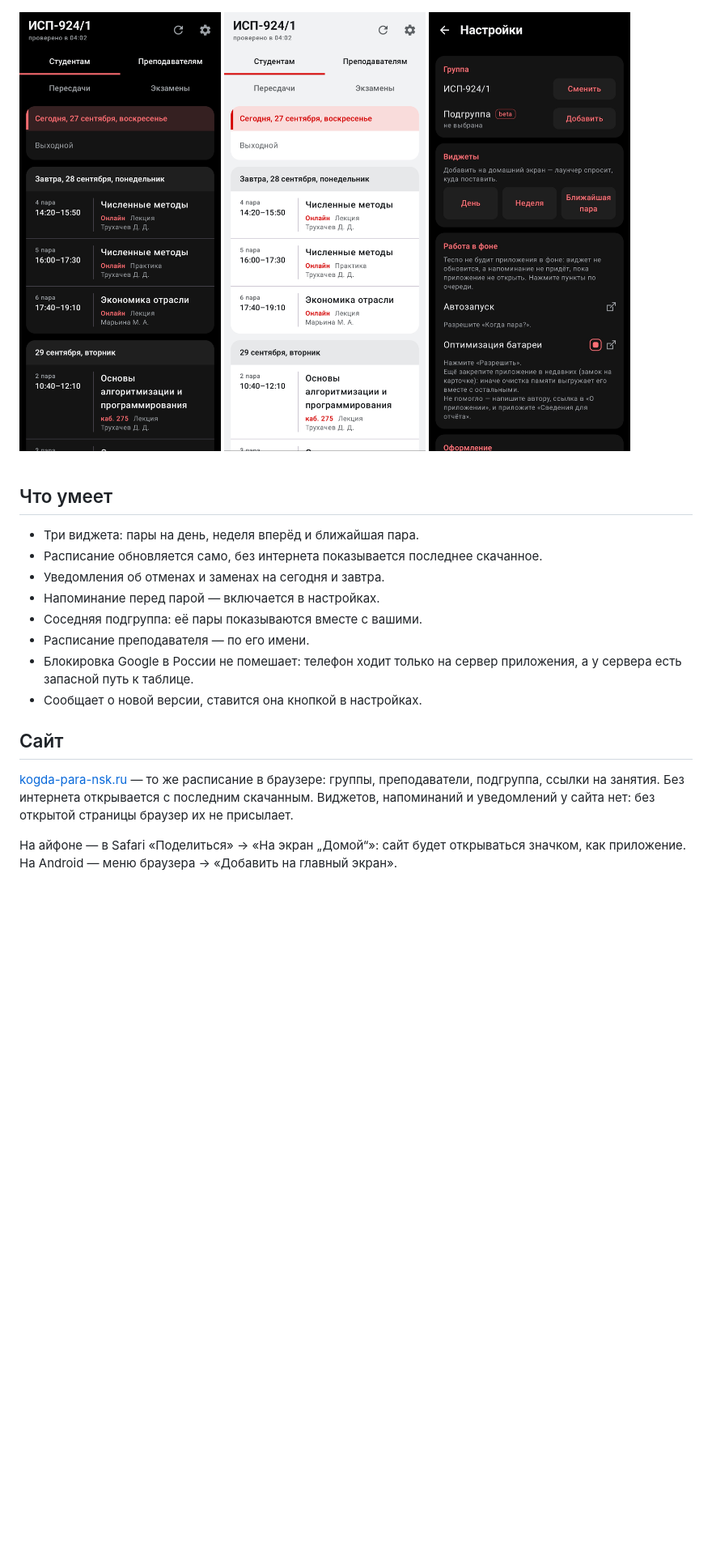
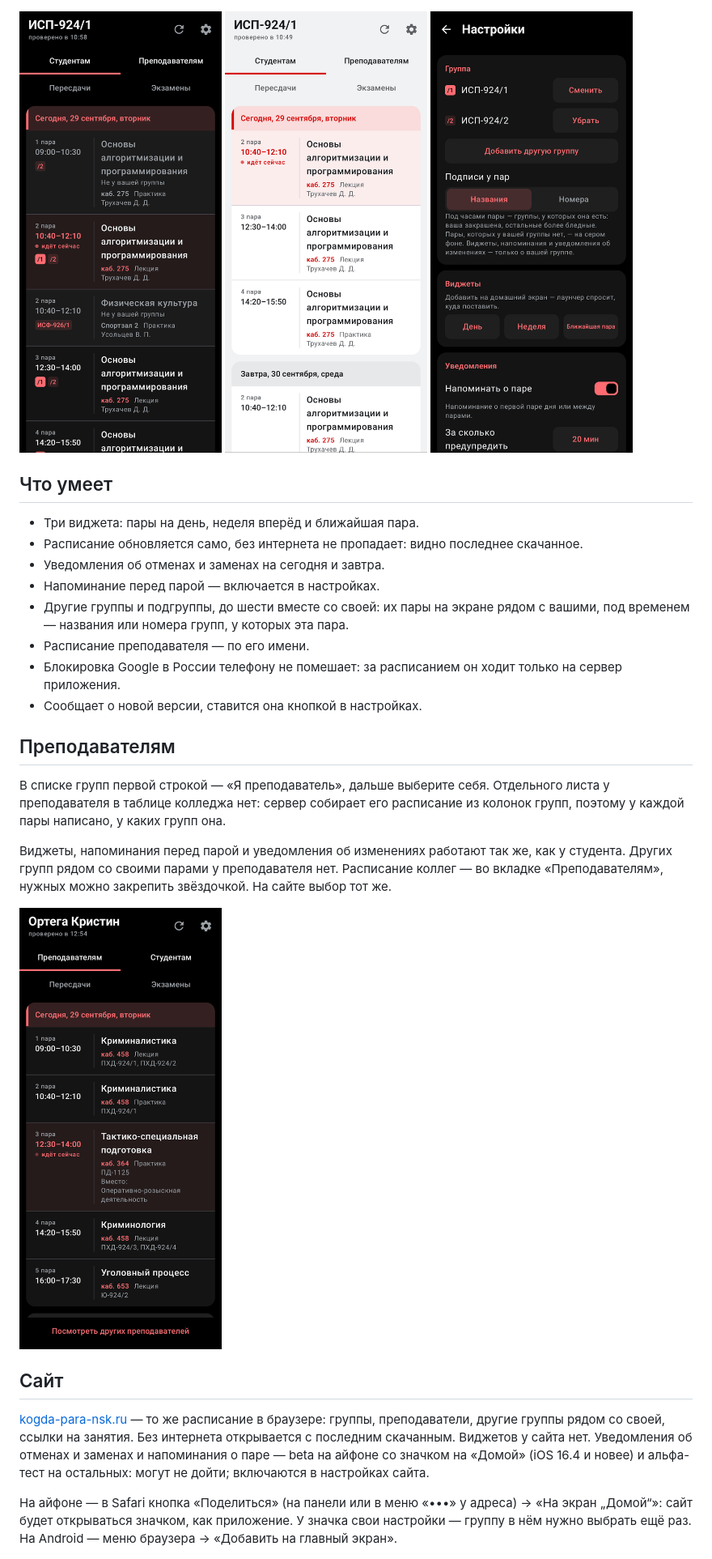
Before and after one commit to tomon-one/kogda-para, a Markdown page: README.md, the part around one of its changes. Shown at 81% size. Drawn GitHub-style; pictures changed too: docs/screenshots/settings.png, docs/screenshots/teacher.png (added), docs/screenshots/today-dark.png; blank space fills up the shorter version.

```diff
--- a/README.md
+++ b/README.md
@@ -40,24 +42,41 @@
 ## Что умеет
 
 - Три виджета: пары на день, неделя вперёд и ближайшая пара.
-- Расписание обновляется само, без интернета показывается последнее скачанное.
+- Расписание обновляется само, без интернета не пропадает: видно последнее скачанное.
 - Уведомления об отменах и заменах на сегодня и завтра.
 - Напоминание перед парой — включается в настройках.
-- Соседняя подгруппа: её пары показываются вместе с вашими.
+- Другие группы и подгруппы, до шести вместе со своей: их пары на экране
+  рядом с вашими, под временем — названия или номера групп, у которых эта пара.
 - Расписание преподавателя — по его имени.
-- Блокировка Google в России не помешает: телефон ходит только на сервер
-  приложения, а у сервера есть запасной путь к таблице.
+- Блокировка Google в России телефону не помешает: за расписанием он ходит
+  только на сервер приложения.
 - Сообщает о новой версии, ставится она кнопкой в настройках.
+
+## Преподавателям
+
+В списке групп первой строкой — «Я преподаватель», дальше выберите себя.
+Отдельного листа у преподавателя в таблице колледжа нет: сервер собирает его
+расписание из колонок групп, поэтому у каждой пары написано, у каких групп она.
+
+Виджеты, напоминания перед парой и уведомления об изменениях работают так же,
+как у студента. Других групп рядом со своими парами у преподавателя нет.
+Расписание коллег — во вкладке «Преподавателям», нужных можно закрепить
+звёздочкой. На сайте выбор тот же.
+
+<img src="docs/screenshots/teacher.png" alt="Расписание преподавателя" width="250">
 
 ## Сайт
 
 [kogda-para-nsk.ru](https://kogda-para-nsk.ru) — то же расписание в браузере:
-группы, преподаватели, подгруппа, ссылки на занятия. Без интернета открывается
-с последним скачанным. Виджетов, напоминаний и уведомлений у сайта нет: без
-открытой страницы браузер их не присылает.
+группы, преподаватели, другие группы рядом со своей, ссылки на занятия. Без интернета открывается
+с последним скачанным. Виджетов у сайта нет. Уведомления об отменах и заменах
+и напоминания о паре — beta на айфоне со значком на «Домой» (iOS 16.4 и новее)
+и альфа-тест на остальных: могут не дойти; включаются в настройках сайта.
 
-На айфоне — в Safari «Поделиться» → «На экран „Домой“»: сайт будет открываться
-значком, как приложение. На Android — меню браузера → «Добавить на главный экран».
+На айфоне — в Safari кнопка «Поделиться» (на панели или в меню «•••» у адреса)
+→ «На экран „Домой“»: сайт будет открываться значком, как приложение. У значка
+свои настройки — группу в нём нужно выбрать ещё раз. На Android — меню браузера
+→ «Добавить на главный экран».
 
 <img src="docs/screenshots/web-iphone.png" alt="Сайт на айфоне" width="250">
 
```
Also changed, not shown: other parts of README.md (+30 -15 lines), docs/install.md (+44 -25 lines), docs/screenshots/groups.png (deleted), docs/screenshots/welcome.png (deleted), 1 other file.
